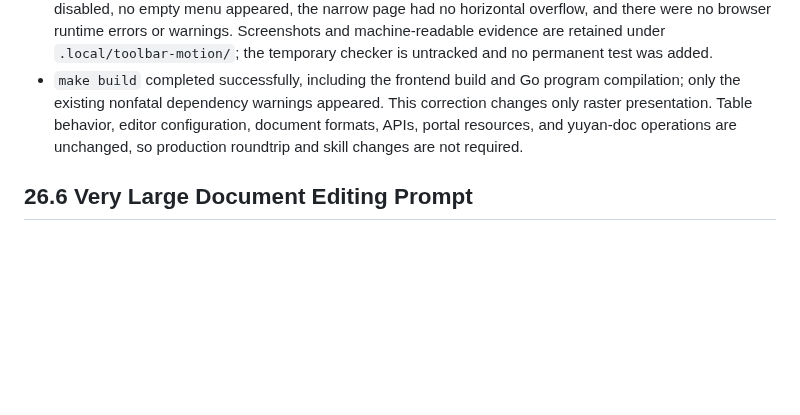
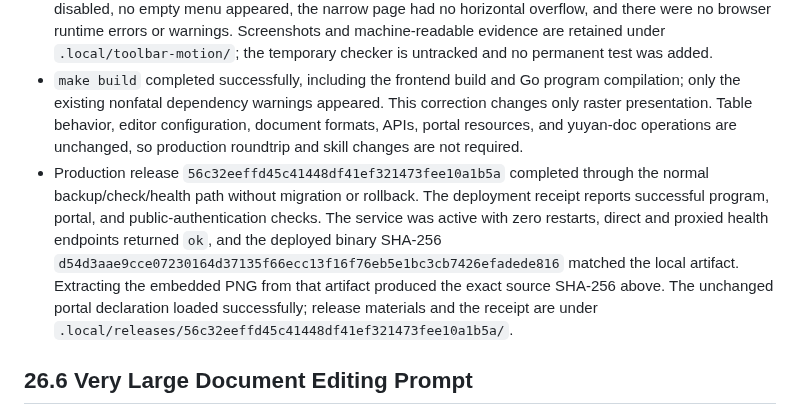
Before and after one commit to Crashmere/Yuyan, a Markdown page: docs/VERIFICATION.md, the part around the change. Drawn GitHub-style; blank space fills up the shorter version.

Commit message:
Record exact table icon deployment
Co-authored-by: TRAE CLI <traecli@bytedance.com>

```diff
--- a/docs/VERIFICATION.md
+++ b/docs/VERIFICATION.md
@@ -304,6 +304,7 @@ Add new records under the corresponding section rather than writing them back in
 - Replaced only the rejected custom SVG in `TableHeaderIcon.vue` with the user's exact supplied 44×44 RGBA PNG, embedded as an unchanged data URI. Both the downloaded source and the bytes decoded from the component have SHA-256 `e7f981428788ed61376de7b4ab887121594d0f6090defa9308ca9237cded3757`. The toolbar displays the complete raster on a 24×24 canvas, preserving the PNG's own padding and geometry; the active state does not recolor it.
 - Focused Chromium checks at 1440×1000 and touch-enabled 390×844 found the same natural 44×44 PNG and rendered 24×24 image in both top and floating `首行为表头` controls. The floating toolbars measured 216×40 and 188×40 respectively and stayed within their viewports. Both `表格设置` placeholders remained disabled, no empty menu appeared, the narrow page had no horizontal overflow, and there were no browser runtime errors or warnings. Screenshots and machine-readable evidence are retained under `.local/toolbar-motion/`; the temporary checker is untracked and no permanent test was added.
 - `make build` completed successfully, including the frontend build and Go program compilation; only the existing nonfatal dependency warnings appeared. This correction changes only raster presentation. Table behavior, editor configuration, document formats, APIs, portal resources, and yuyan-doc operations are unchanged, so production roundtrip and skill changes are not required.
+- Production release `56c32eeffd45c41448df41ef321473fee10a1b5a` completed through the normal backup/check/health path without migration or rollback. The deployment receipt reports successful program, portal, and public-authentication checks. The service was active with zero restarts, direct and proxied health endpoints returned `ok`, and the deployed binary SHA-256 `d54d3aae9cce07230164d37135f66ecc13f16f76eb5e1bc3cb7426efadede816` matched the local artifact. Extracting the embedded PNG from that artifact produced the exact source SHA-256 above. The unchanged portal declaration loaded successfully; release materials and the receipt are under `.local/releases/56c32eeffd45c41448df41ef321473fee10a1b5a/`.
 
 ## 26.6 Very Large Document Editing Prompt
 
```
